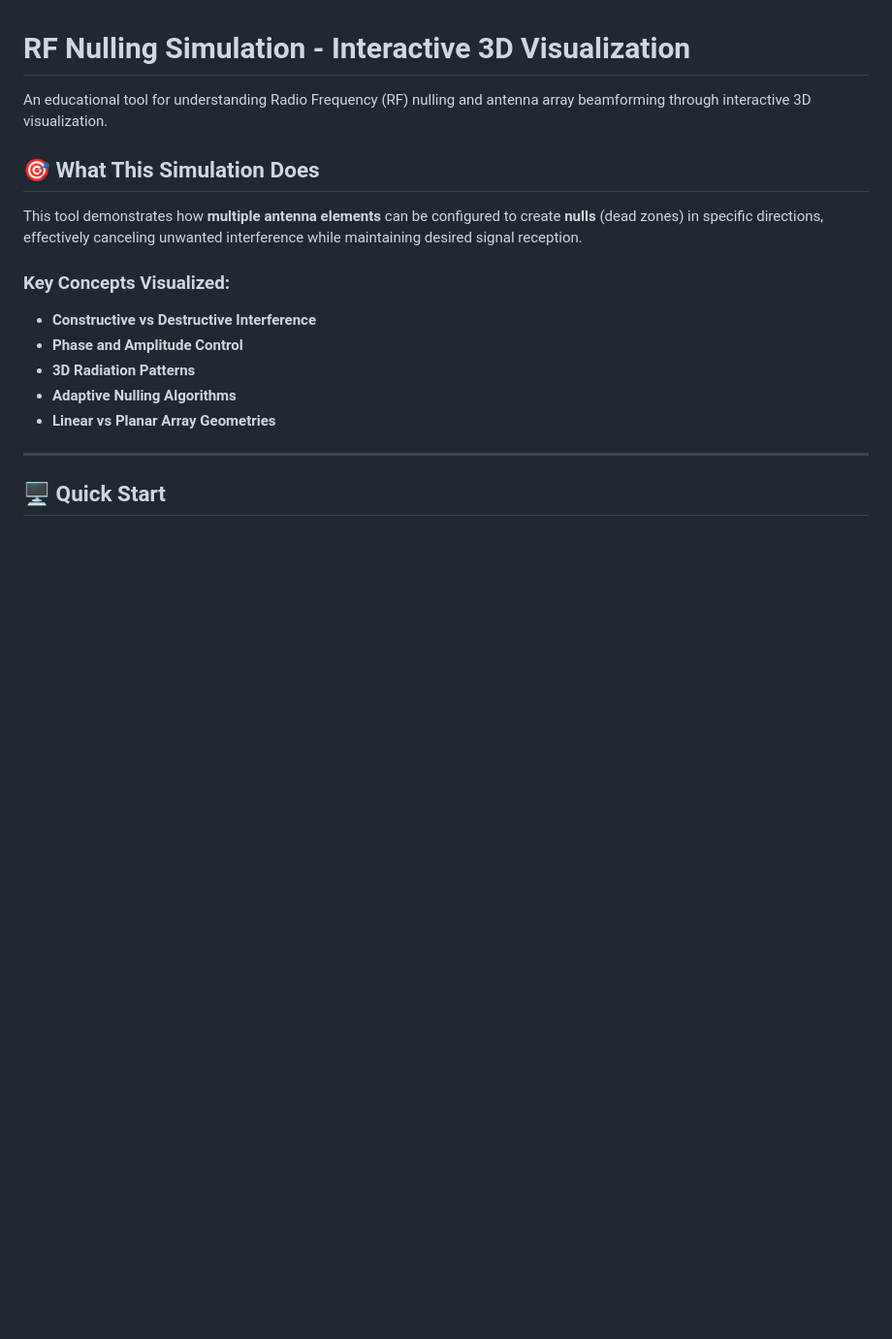
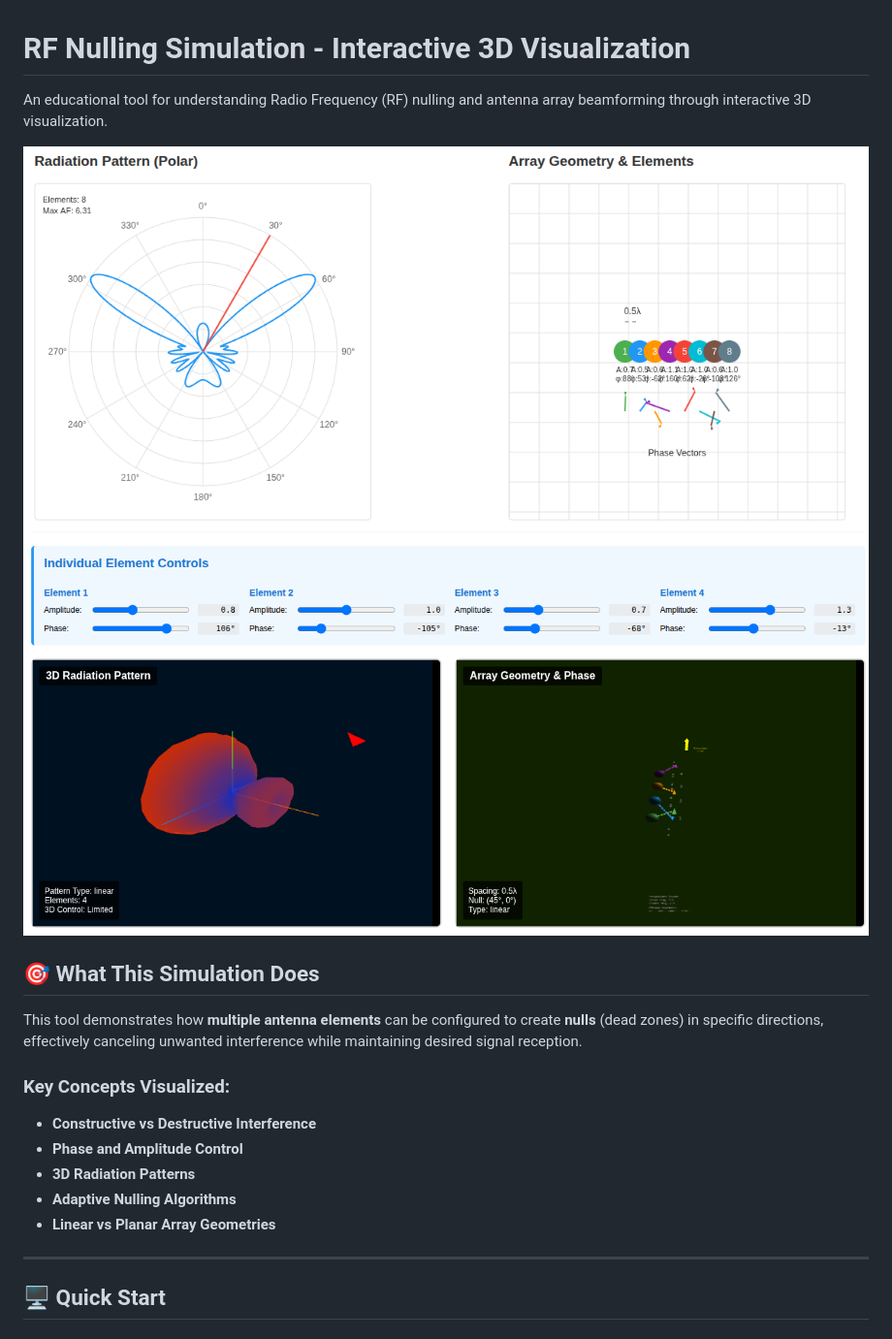
Before and after one commit to pfoytik/rf_nulling_sim, a Markdown page: README.md, the part around the change. Shown at 97% size. GitHub-like rendering; blank space fills up the shorter version.

Commit message:
Enhance README with 2D and 3D screenshots
Added screenshots to README for better visualization.

```diff
--- a/README.md
+++ b/README.md
@@ -1,6 +1,9 @@
 # RF Nulling Simulation - Interactive 3D Visualization
 
 An educational tool for understanding Radio Frequency (RF) nulling and antenna array beamforming through interactive 3D visualization.
+
+![2d screenshot](/images/2d_nulling_sim.png)
+![3d screenshot](/images/3d_nulling_sim.png)
 
 ## 🎯 What This Simulation Does
 
```
